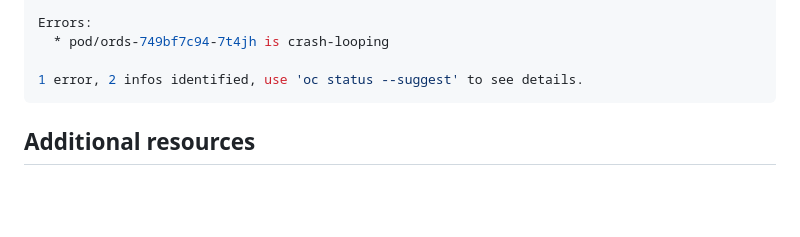
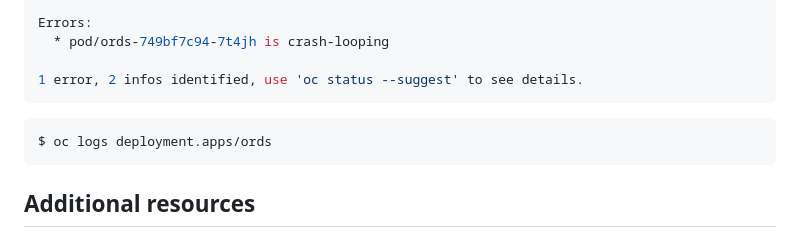
Before and after one commit to dti-a-chbac/ul-ora-ords-at, a Markdown page: README.md, the part around the change. GitHub-like rendering; blank space fills up the shorter version.

````diff
--- a/README.md
+++ b/README.md
@@ -96,6 +96,10 @@ Errors:
 1 error, 2 infos identified, use 'oc status --suggest' to see details.
 ```
 
+```bash
+$ oc logs deployment.apps/ords
+```
+
 ## Additional resources
 * For more information about devfiles, see [Devfile.io](https://devfile.io/).
 * Info : [Create devfiles](https://devfile.io/docs/2.2.2/create-devfiles)
````
